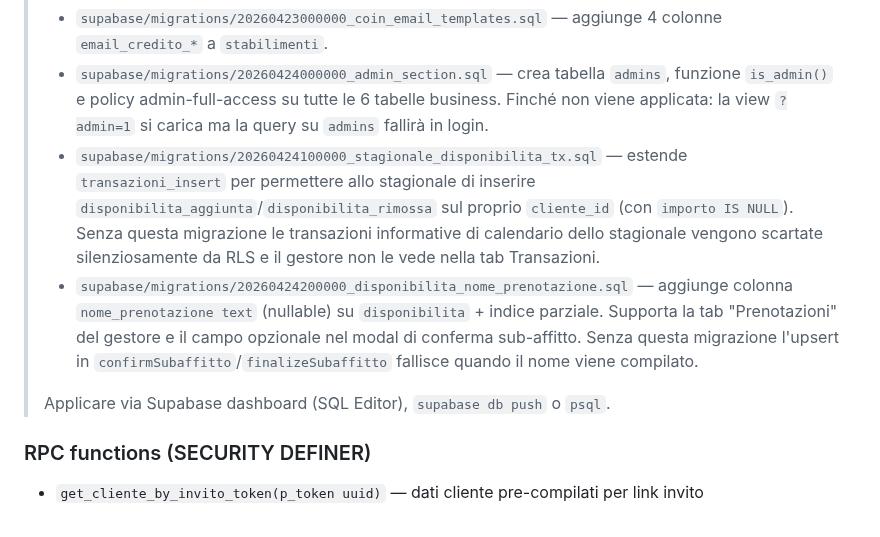
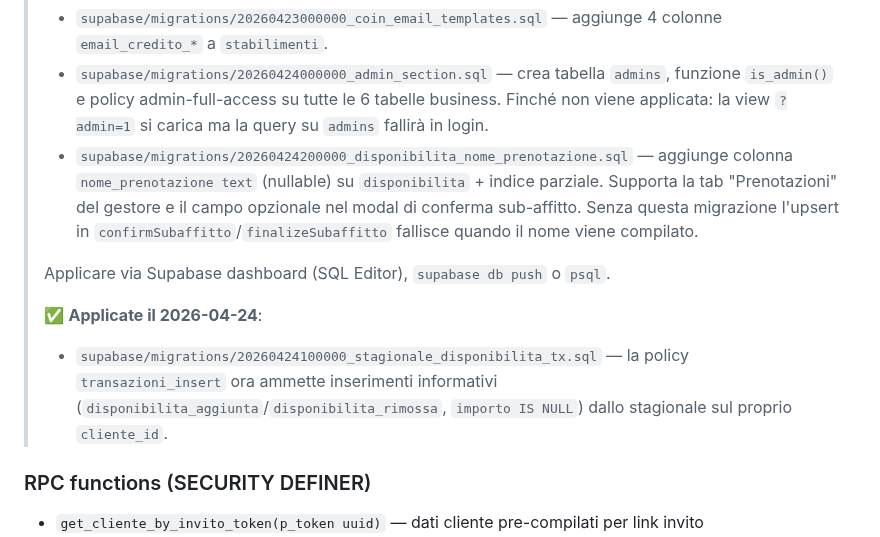
Before and after one commit to matteoposterli-netizen/shareandfun, a Markdown page: CLAUDE.md, the part around the change. GitHub-like rendering.

Commit message:
docs: mark stagionale_disponibilita_tx migration as applied
RLS policy extension applied to production on 2026-04-24; stagionali
can now log their own disponibilita_aggiunta/rimossa transactions and
the manager sees them in the Transazioni tab.

https://claude.ai/code/session_01YUf35hcFaJca5NrFyixkKq

```diff
--- a/CLAUDE.md
+++ b/CLAUDE.md
@@ -34,10 +34,12 @@ RLS attiva ovunque. Policy consolidate (una per tabella/comando) con `(select au
 > ⚠️ **Migrazioni pendenti al 2026-04-24**:
 > - `supabase/migrations/20260423000000_coin_email_templates.sql` — aggiunge 4 colonne `email_credito_*` a `stabilimenti`.
 > - `supabase/migrations/20260424000000_admin_section.sql` — crea tabella `admins`, funzione `is_admin()` e policy admin-full-access su tutte le 6 tabelle business. Finché non viene applicata: la view `?admin=1` si carica ma la query su `admins` fallirà in login.
-> - `supabase/migrations/20260424100000_stagionale_disponibilita_tx.sql` — estende `transazioni_insert` per permettere allo stagionale di inserire `disponibilita_aggiunta`/`disponibilita_rimossa` sul proprio `cliente_id` (con `importo IS NULL`). Senza questa migrazione le transazioni informative di calendario dello stagionale vengono scartate silenziosamente da RLS e il gestore non le vede nella tab Transazioni.
 > - `supabase/migrations/20260424200000_disponibilita_nome_prenotazione.sql` — aggiunge colonna `nome_prenotazione text` (nullable) su `disponibilita` + indice parziale. Supporta la tab "Prenotazioni" del gestore e il campo opzionale nel modal di conferma sub-affitto. Senza questa migrazione l'upsert in `confirmSubaffitto`/`finalizeSubaffitto` fallisce quando il nome viene compilato.
 >
 > Applicare via Supabase dashboard (SQL Editor), `supabase db push` o `psql`.
+>
+> ✅ **Applicate il 2026-04-24**:
+> - `supabase/migrations/20260424100000_stagionale_disponibilita_tx.sql` — la policy `transazioni_insert` ora ammette inserimenti informativi (`disponibilita_aggiunta`/`disponibilita_rimossa`, `importo IS NULL`) dallo stagionale sul proprio `cliente_id`.
 
 ### RPC functions (SECURITY DEFINER)
 
```
